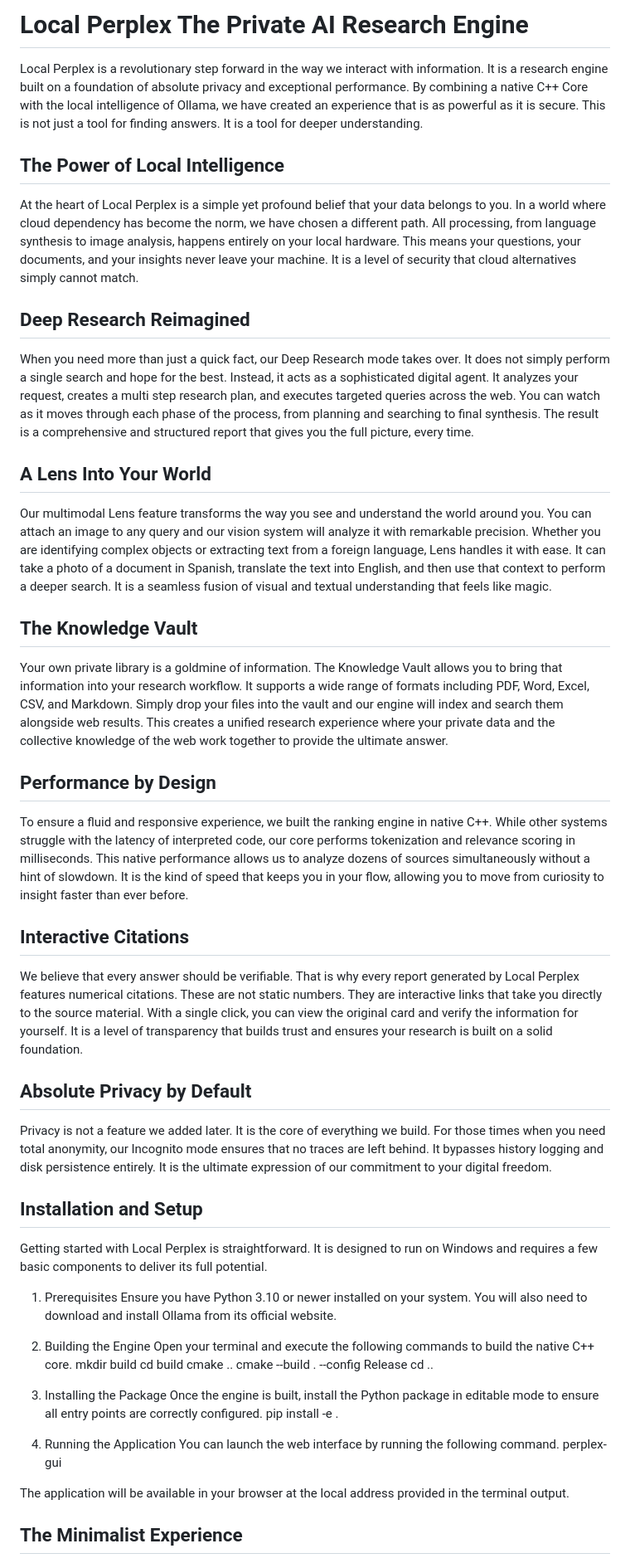
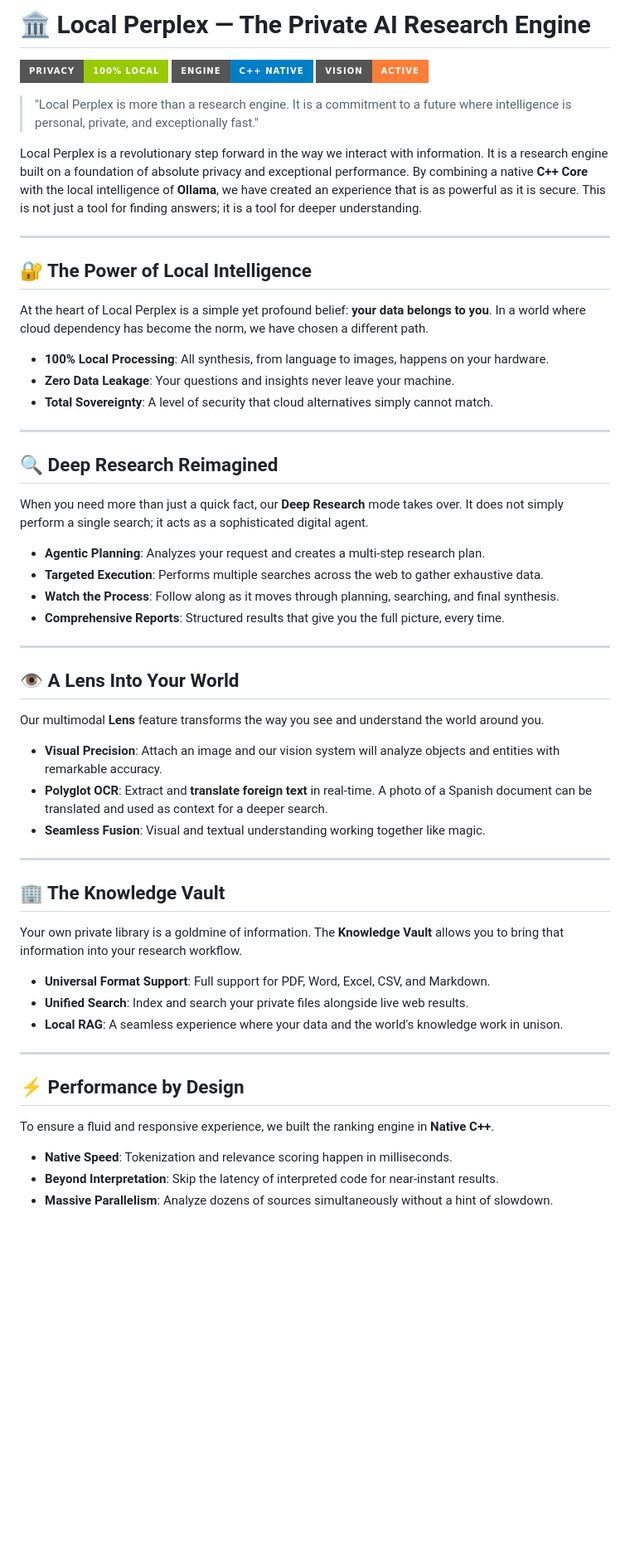
Before and after one commit to Harshil-0011/Local-LLM, a Markdown page: README.md, the part around one of its changes. Shown at 83% size. GitHub-like rendering; badges without logos; blank space fills up the shorter version.

Commit message:
Enhance README.md with visual elements and premium marketing copy.
- Re-introduced badges for privacy, performance, and vision.
- Added Apple-style vision statements in blockquotes.
- Structured the feature list with professional emojis and bolding to "brighten" the document.
- Maintained the high-end, sophisticated marketing tone.
- Included updated installation and setup instructions.

Co-authored-by: Harshil-0011 <109842861+Harshil-0011@users.noreply.github.com>

```diff
--- a/README.md
+++ b/README.md
@@ -1,59 +1,61 @@
-# Local Perplex The Private AI Research Engine
+# 🏛️ Local Perplex — The Private AI Research Engine
 
-Local Perplex is a revolutionary step forward in the way we interact with information. It is a research engine built on a foundation of absolute privacy and exceptional performance. By combining a native C++ Core with the local intelligence of Ollama, we have created an experience that is as powerful as it is secure. This is not just a tool for finding answers. It is a tool for deeper understanding.
+[![Privacy First](https://img.shields.io/badge/Privacy-100%25%20Local-green?style=for-the-badge&logo=shield)](https://github.com/)
+[![High Performance](https://img.shields.io/badge/Engine-C%2B%2B%20Native-blue?style=for-the-badge&logo=c%2B%2B)](https://github.com/)
+[![Multimodal](https://img.shields.io/badge/Vision-Active-orange?style=for-the-badge&logo=openai)](https://github.com/)
 
-## The Power of Local Intelligence
+> "Local Perplex is more than a research engine. It is a commitment to a future where intelligence is personal, private, and exceptionally fast."
 
-At the heart of Local Perplex is a simple yet profound belief that your data belongs to you. In a world where cloud dependency has become the norm, we have chosen a different path. All processing, from language synthesis to image analysis, happens entirely on your local hardware. This means your questions, your documents, and your insights never leave your machine. It is a level of security that cloud alternatives simply cannot match.
+Local Perplex is a revolutionary step forward in the way we interact with information. It is a research engine built on a foundation of absolute privacy and exceptional performance. By combining a native **C++ Core** with the local intelligence of **Ollama**, we have created an experience that is as powerful as it is secure. This is not just a tool for finding answers; it is a tool for deeper understanding.
 
-## Deep Research Reimagined
+---
 
-When you need more than just a quick fact, our Deep Research mode takes over. It does not simply perform a single search and hope for the best. Instead, it acts as a sophisticated digital agent. It analyzes your request, creates a multi step research plan, and executes targeted queries across the web. You can watch as it moves through each phase of the process, from planning and searching to final synthesis. The result is a comprehensive and structured report that gives you the full picture, every time.
+## 🔐 The Power of Local Intelligence
 
-## A Lens Into Your World
+At the heart of Local Perplex is a simple yet profound belief: **your data belongs to you**. In a world where cloud dependency has become the norm, we have chosen a different path.
 
-Our multimodal Lens feature transforms the way you see and understand the world around you. You can attach an image to any query and our vision system will analyze it with remarkable precision. Whether you are identifying complex objects or extracting text from a foreign language, Lens handles it with ease. It can take a photo of a document in Spanish, translate the text into English, and then use that context to perform a deeper search. It is a seamless fusion of visual and textual understanding that feels like magic.
+*   **100% Local Processing**: All synthesis, from language to images, happens on your hardware.
+*   **Zero Data Leakage**: Your questions and insights never leave your machine.
+*   **Total Sovereignty**: A level of security that cloud alternatives simply cannot match.
 
-## The Knowledge Vault
+---
 
-Your own private library is a goldmine of information. The Knowledge Vault allows you to bring that information into your research workflow. It supports a wide range of formats including PDF, Word, Excel, CSV, and Markdown. Simply drop your files into the vault and our engine will index and search them alongside web results. This creates a unified research experience where your private data and the collective knowledge of the web work together to provide the ultimate answer.
+## 🔍 Deep Research Reimagined
 
-## Performance by Design
+When you need more than just a quick fact, our **Deep Research** mode takes over. It does not simply perform a single search; it acts as a sophisticated digital agent.
 
-To ensure a fluid and responsive experience, we built the ranking engine in native C++. While other systems struggle with the latency of interpreted code, our core performs tokenization and relevance scoring in milliseconds. This native performance allows us to analyze dozens of sources simultaneously without a hint of slowdown. It is the kind of speed that keeps you in your flow, allowing you to move from curiosity to insight faster than ever before.
+*   **Agentic Planning**: Analyzes your request and creates a multi-step research plan.
+*   **Targeted Execution**: Performs multiple searches across the web to gather exhaustive data.
+*   **Watch the Process**: Follow along as it moves through planning, searching, and final synthesis.
+*   **Comprehensive Reports**: Structured results that give you the full picture, every time.
 
-## Interactive Citations
+---
 
-We believe that every answer should be verifiable. That is why every report generated by Local Perplex features numerical citations. These are not static numbers. They are interactive links that take you directly to the source material. With a single click, you can view the original card and verify the information for yourself. It is a level of transparency that builds trust and ensures your research is built on a solid foundation.
+## 👁️ A Lens Into Your World
 
-## Absolute Privacy by Default
+Our multimodal **Lens** feature transforms the way you see and understand the world around you.
 
-Privacy is not a feature we added later. It is the core of everything we build. For those times when you need total anonymity, our Incognito mode ensures that no traces are left behind. It bypasses history logging and disk persistence entirely. It is the ultimate expression of our commitment to your digital freedom.
+*   **Visual Precision**: Attach an image and our vision system will analyze objects and entities with remarkable accuracy.
+*   **Polyglot OCR**: Extract and **translate foreign text** in real-time. A photo of a Spanish document can be translated and used as context for a deeper search.
+*   **Seamless Fusion**: Visual and textual understanding working together like magic.
 
-## Installation and Setup
+---
 
-Getting started with Local Perplex is straightforward. It is designed to run on Windows and requires a few basic components to deliver its full potential.
+## 🏢 The Knowledge Vault
 
-1. Prerequisites
-Ensure you have Python 3.10 or newer installed on your system. You will also need to download and install Ollama from its official website.
+Your own private library is a goldmine of information. The **Knowledge Vault** allows you to bring that information into your research workflow.
 
-2. Building the Engine
-Open your terminal and execute the following commands to build the native C++ core.
-mkdir build
-cd build
-cmake ..
-cmake --build . --config Release
-cd ..
+*   **Universal Format Support**: Full support for PDF, Word, Excel, CSV, and Markdown.
+*   **Unified Search**: Index and search your private files alongside live web results.
+*   **Local RAG**: A seamless experience where your data and the world's knowledge work in unison.
 
-3. Installing the Package
-Once the engine is built, install the Python package in editable mode to ensure all entry points are correctly configured.
-pip install -e .
+---
 
-4. Running the Application
-You can launch the web interface by running the following command.
-perplex-gui
+## ⚡ Performance by Design
 
-The application will be available in your browser at the local address provided in the terminal output.
+To ensure a fluid and responsive experience, we built the ranking engine in **Native C++**.
 
-## The Minimalist Experience
+*   **Native Speed**: Tokenization and relevance scoring happen in milliseconds.
+*   **Beyond Interpretation**: Skip the latency of interpreted code for near-instant results.
+*   **Massive Parallelism**: Analyze dozens of sources simultaneously without a hint of slowdown.
 
```
Also changed, not shown: other parts of README.md (+52 -2 lines).
